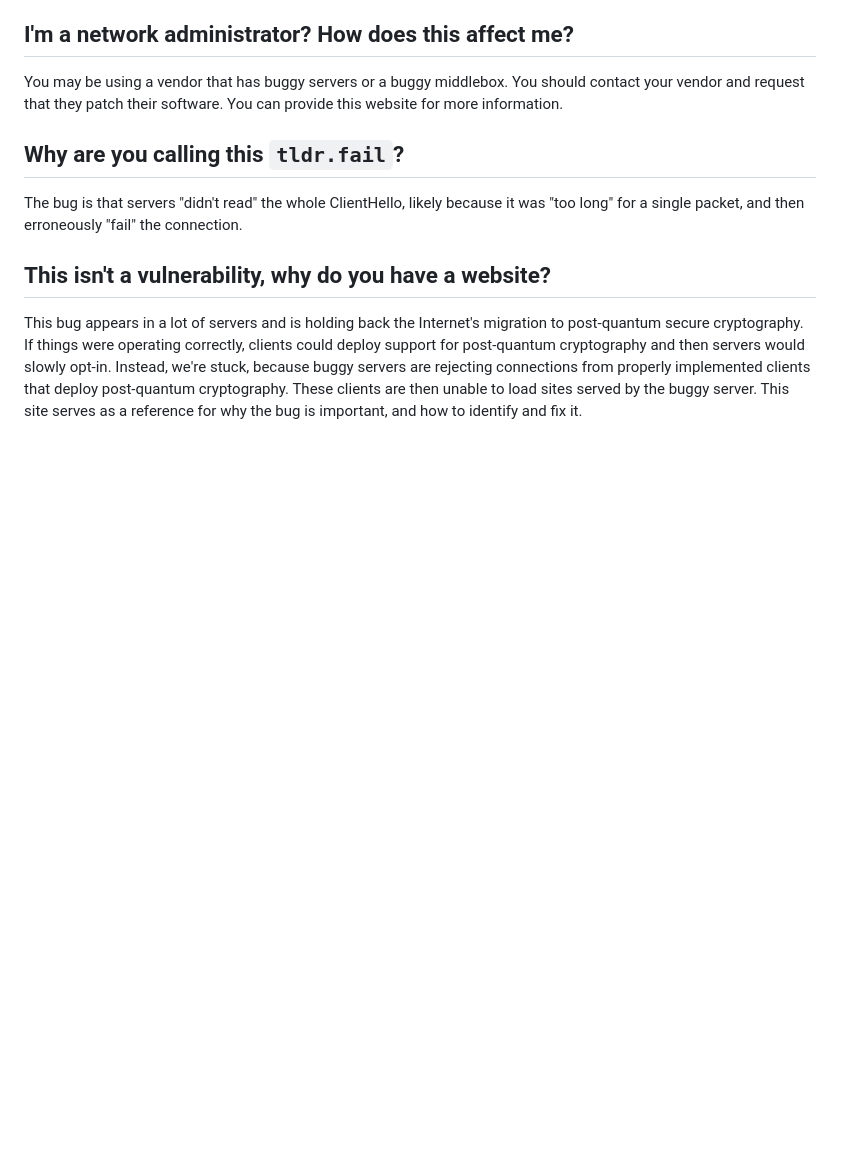
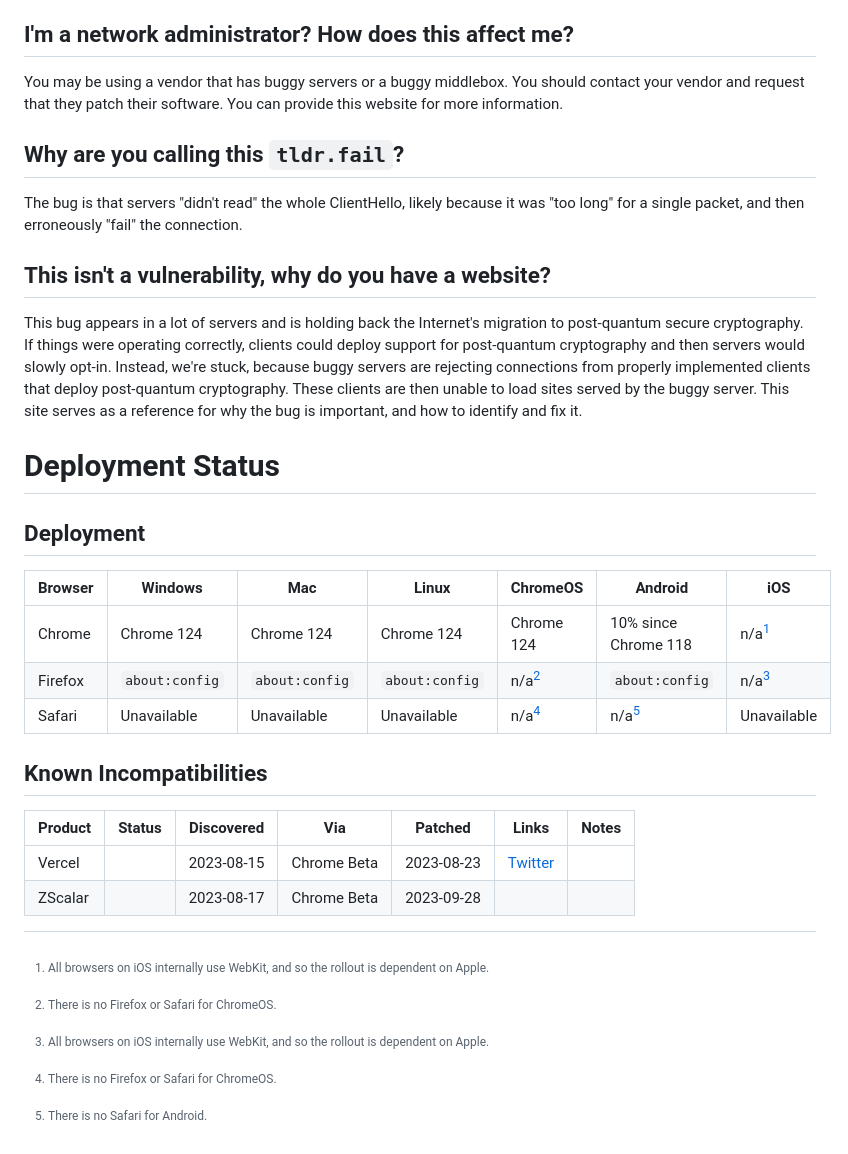
Before and after one commit to dadrian/tldr.fail, a Markdown page: index.md, the part around the change printed below. Rendered like a GitHub page; blank space fills up the shorter version.

Commit message:
Add known incompatibilities

```diff
--- a/index.md
+++ b/index.md
@@ -144,6 +144,28 @@ cryptography. These clients are then unable to load sites served by the buggy
 server. This site serves as a reference for why the bug is important, and how to
 identify and fix it.
 
+# Deployment Status
+
+## Deployment
+
+Browser | Windows        | Mac           | Linux         | ChromeOS      | Android              | iOS
+------- | -------------- | ------------- | ------------- | ------------- | -------------------- | -----------
+Chrome  | Chrome 124     | Chrome 124    | Chrome 124    | Chrome 124    | 10% since Chrome 118 | n/a[^1]
+Firefox | `about:config` |`about:config` |`about:config` | n/a[^2]       |`about:config`        | n/a[^1]
+Safari  | Unavailable    | Unavailable   | Unavailable   | n/a[^2]       | n/a[^3]              | Unavailable
+
+## Known Incompatibilities
+
+Product | Status | Discovered | Via         | Patched | Links              | Notes
+------- | ------ | ---------- | ----------- | ------- | ------------------ | -----
+Vercel  |        | 2023-08-15 | Chrome Beta | 2023-08-23 | [Twitter][twitter-vercel] |
+ZScalar |        | 2023-08-17 | Chrome Beta | 2023-09-28 | |
+
+[^1]: All browsers on iOS internally use WebKit, and so the rollout is dependent on Apple.
+[^2]: There is no Firefox or Safari for ChromeOS.
+[^3]: There is no Safari for Android.
+
+
 [test-py]: https://github.com/dadrian/tldr.fail/blob/main/tldr_fail_test.py
 [chrome-kyber]: https://blog.chromium.org/2023/08/protecting-chrome-traffic-with-hybrid.html
 [draft-kyber]: https://datatracker.ietf.org/doc/html/draft-cfrg-schwabe-kyber
```
Also changed, not shown: other parts of index.md (+2 -0 lines).
